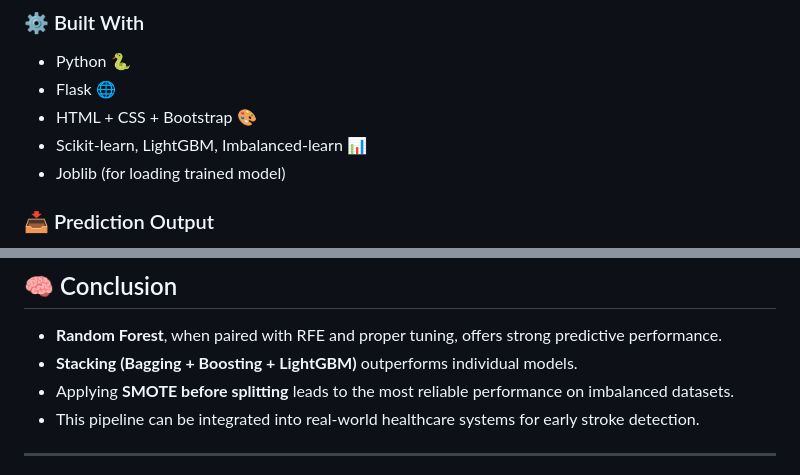
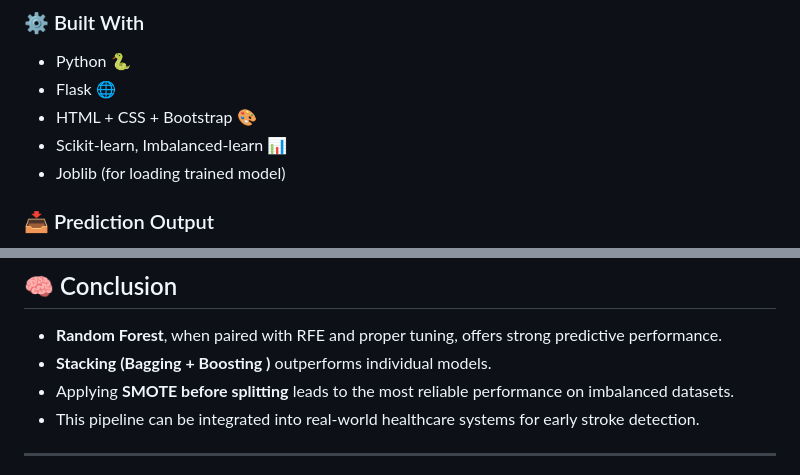
Before and after one commit to Sudhirchouhan377/Stroke-Prediction-Using-Machine-Learning, a Markdown page: README.md, 2 parts joined by grey strips. GitHub-like rendering.

```diff
--- a/README.md
+++ b/README.md
@@ -36,7 +36,7 @@ Users can input:
 - Python 🐍
 - Flask 🌐
 - HTML + CSS + Bootstrap 🎨
-- Scikit-learn, LightGBM, Imbalanced-learn 📊
+- Scikit-learn, Imbalanced-learn 📊
 - Joblib (for loading trained model)
 
 ### 📥 Prediction Output
@@ -121,7 +121,7 @@ The dataset includes the following features:
 ## 🧠 Conclusion
 
 - **Random Forest**, when paired with RFE and proper tuning, offers strong predictive performance.
-- **Stacking (Bagging + Boosting + LightGBM)** outperforms individual models.
+- **Stacking (Bagging + Boosting )** outperforms individual models.
 - Applying **SMOTE before splitting** leads to the most reliable performance on imbalanced datasets.
 - This pipeline can be integrated into real-world healthcare systems for early stroke detection.
 
```
